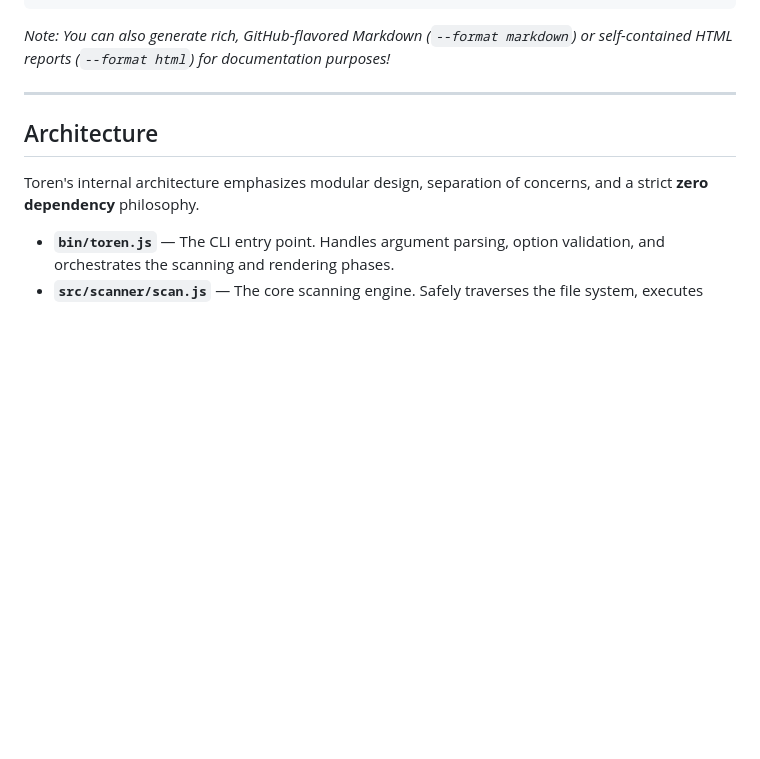
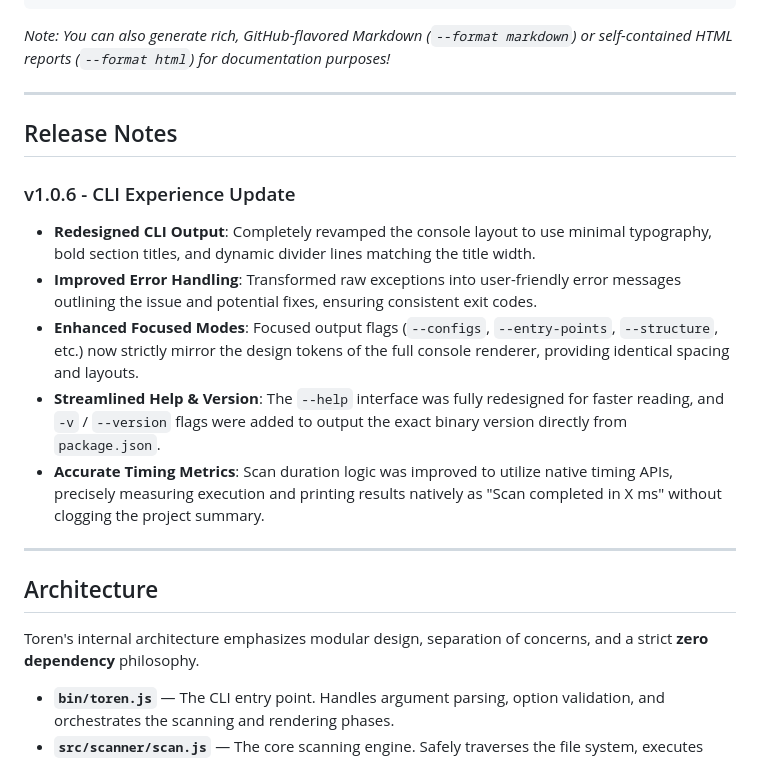
Before and after one commit to lakindudev/toren, a Markdown page: README.md, the part around one of its changes. GitHub-like rendering; blank space fills up the shorter version.

````diff
--- a/README.md
+++ b/README.md
@@ -204,6 +213,17 @@ Generate machine-readable output for scripts, toolchains, or AI context windows
 ```
 
 *Note: You can also generate rich, GitHub-flavored Markdown (`--format markdown`) or self-contained HTML reports (`--format html`) for documentation purposes!*
+
+---
+
+## Release Notes
+
+### v1.0.6 - CLI Experience Update
+- **Redesigned CLI Output**: Completely revamped the console layout to use minimal typography, bold section titles, and dynamic divider lines matching the title width.
+- **Improved Error Handling**: Transformed raw exceptions into user-friendly error messages outlining the issue and potential fixes, ensuring consistent exit codes.
+- **Enhanced Focused Modes**: Focused output flags (`--configs`, `--entry-points`, `--structure`, etc.) now strictly mirror the design tokens of the full console renderer, providing identical spacing and layouts.
+- **Streamlined Help & Version**: The `--help` interface was fully redesigned for faster reading, and `-v` / `--version` flags were added to output the exact binary version directly from `package.json`.
+- **Accurate Timing Metrics**: Scan duration logic was improved to utilize native timing APIs, precisely measuring execution and printing results natively as "Scan completed in X ms" without clogging the project summary.
 
 ---
 
````
Also changed, not shown: other parts of README.md (+61 -52 lines).
